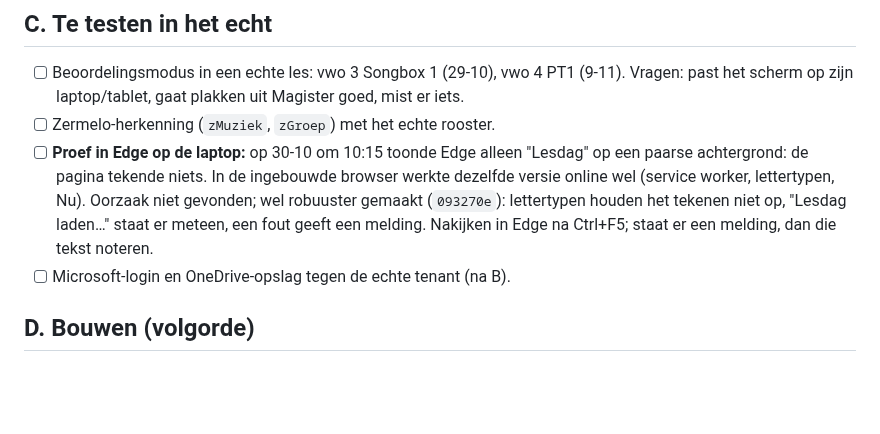
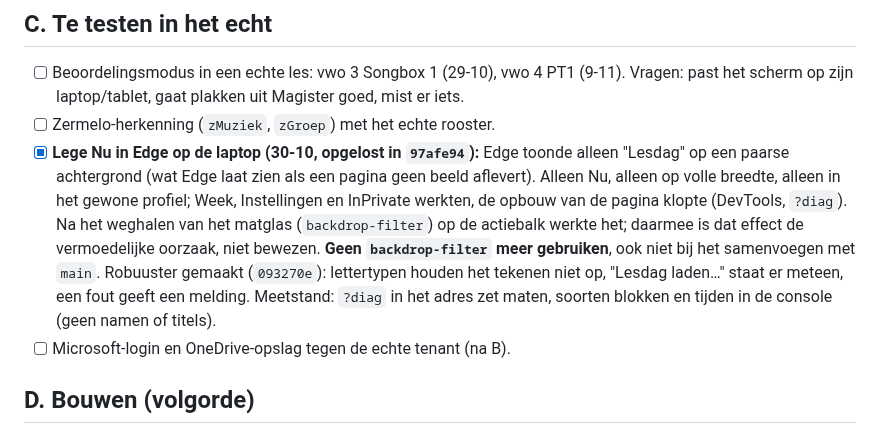
Before and after one commit to fnieuwenhuyzen-rgb/dashboard-docent, a Markdown page: OPEN-PUNTEN.md, the part around the change. GitHub-like rendering; blank space fills up the shorter version.

Commit message:
OPEN-PUNTEN: lege Nu in Edge opgelost (geen backdrop-filter)
Co-Authored-By: Claude Opus 5.5 <noreply@anthropic.com>

```diff
--- a/OPEN-PUNTEN.md
+++ b/OPEN-PUNTEN.md
@@ -39,7 +39,7 @@ Bijgewerkt: 30 oktober 2026 (op branch `proef-nu`; de versie op `main` heeft eig
 
 - [ ] Beoordelingsmodus in een echte les: vwo 3 Songbox 1 (29-10), vwo 4 PT1 (9-11). Vragen: past het scherm op zijn laptop/tablet, gaat plakken uit Magister goed, mist er iets.
 - [ ] Zermelo-herkenning (`zMuziek`, `zGroep`) met het echte rooster.
-- [ ] **Proef in Edge op de laptop:** op 30-10 om 10:15 toonde Edge alleen "Lesdag" op een paarse achtergrond: de pagina tekende niets. In de ingebouwde browser werkte dezelfde versie online wel (service worker, lettertypen, Nu). Oorzaak niet gevonden; wel robuuster gemaakt (`093270e`): lettertypen houden het tekenen niet op, "Lesdag laden…" staat er meteen, een fout geeft een melding. Nakijken in Edge na Ctrl+F5; staat er een melding, dan die tekst noteren.
+- [x] **Lege Nu in Edge op de laptop (30-10, opgelost in `97afe94`):** Edge toonde alleen "Lesdag" op een paarse achtergrond (wat Edge laat zien als een pagina geen beeld aflevert). Alleen Nu, alleen op volle breedte, alleen in het gewone profiel; Week, Instellingen en InPrivate werkten, de opbouw van de pagina klopte (DevTools, `?diag`). Na het weghalen van het matglas (`backdrop-filter`) op de actiebalk werkte het; daarmee is dat effect de vermoedelijke oorzaak, niet bewezen. **Geen `backdrop-filter` meer gebruiken**, ook niet bij het samenvoegen met `main`. Robuuster gemaakt (`093270e`): lettertypen houden het tekenen niet op, "Lesdag laden…" staat er meteen, een fout geeft een melding. Meetstand: `?diag` in het adres zet maten, soorten blokken en tijden in de console (geen namen of titels).
 - [ ] Microsoft-login en OneDrive-opslag tegen de echte tenant (na B).
 
 ## D. Bouwen (volgorde)
```
